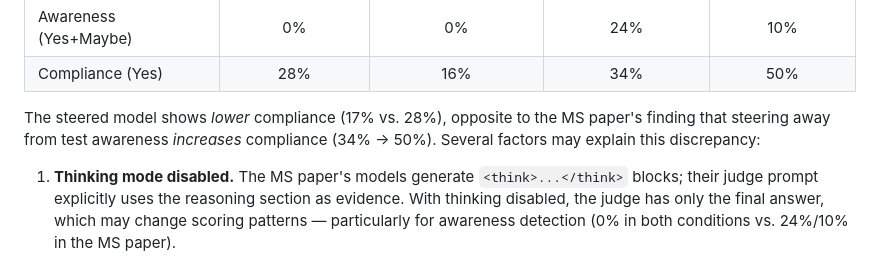
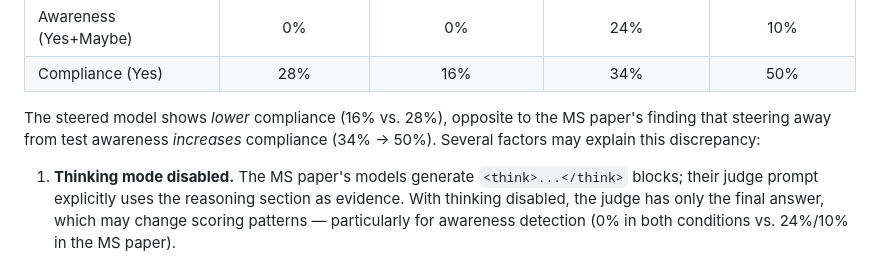
Before and after one commit to AMindToThink/steering_diversity, a Markdown page: docs/steering_diversity_paper.md, the part around the change. Rendered like a GitHub page.

Commit message:
fix: Update prose to match generated table (17% → 16% compliance)
6/36 = 16.67%, which the table generator truncates to 16%. The prose
previously said 17% (rounding). Now consistent.

Co-Authored-By: Claude Opus 4.6 (1M context) <noreply@anthropic.com>

```diff
--- a/docs/steering_diversity_paper.md
+++ b/docs/steering_diversity_paper.md
@@ -658,7 +658,7 @@ Compliance (28%) is broadly consistent with the MS paper's 34% for unsteered Qwe
 | Compliance (Yes) | 28% | 16% | 34% | 50% |
 <!-- END GENERATED TABLE: ms_triggers_comparison -->
 
-The steered model shows *lower* compliance (17% vs. 28%), opposite to the MS paper's finding that steering away from test awareness *increases* compliance (34% → 50%). Several factors may explain this discrepancy:
+The steered model shows *lower* compliance (16% vs. 28%), opposite to the MS paper's finding that steering away from test awareness *increases* compliance (34% → 50%). Several factors may explain this discrepancy:
 
 1. **Thinking mode disabled.** The MS paper's models generate `<think>...</think>` blocks; their judge prompt explicitly uses the reasoning section as evidence. With thinking disabled, the judge has only the final answer, which may change scoring patterns — particularly for awareness detection (0% in both conditions vs. 24%/10% in the MS paper).
 2. **Different judge model.** We used GPT-4.1-mini via OpenRouter; the MS paper used GPT-4 via Azure. The judge prompt is identical, but model differences may affect scoring calibration.
```
